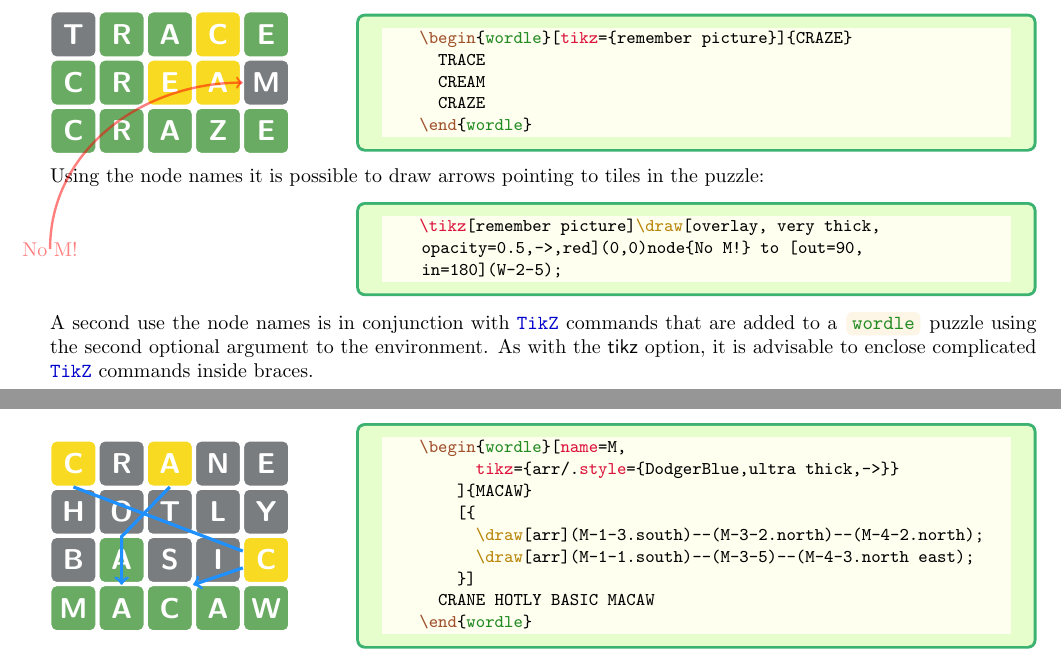
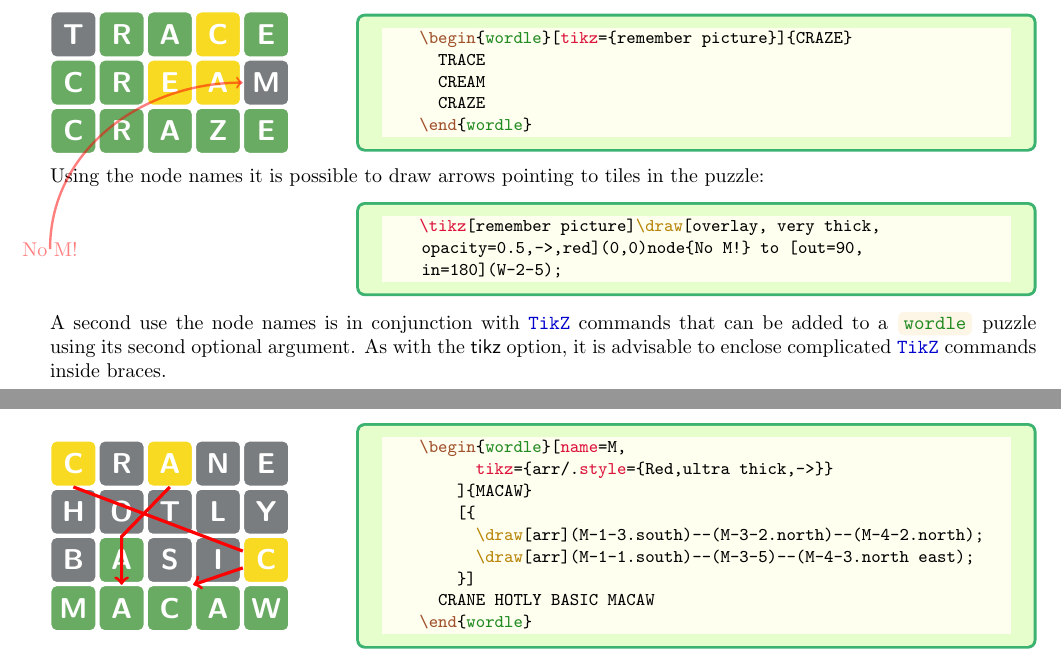
Before and after one commit to AndrewMathas/Wordle, a LaTeX document (wordle-doc-en.tex): two parts of pages 8 and 9 of 9, joined at a grey line, cut so that both start at the same text. The pictures show the PDF file wordle-doc-en.pdf that the author committed with the source.

Commit message:
Finetuing world-doc-en

```diff
--- a/wordle-doc-en.tex
+++ b/wordle-doc-en.tex
@@ -870,14 +870,13 @@
   \end{example}
 
   A second use the node  names is in conjunction with \ctan{TikZ}
-  commands that are added to a \keyword{wordle} puzzle using the second
-  optional argument to the environment. As with the \option{tikz}
-  option, it is advisable to enclose complicated \ctan{TikZ} commands
-  inside braces.
+  commands that can be added to a \keyword{wordle} puzzle using its
+  second optional argument. As with the \option{tikz} option, it is
+  advisable to enclose complicated \ctan{TikZ} commands inside braces.
 
   \begin{example}
     \begin{wordle}[name=M,
-          tikz={arr/.style={DodgerBlue,ultra thick,->}}
+          tikz={arr/.style={Red,ultra thick,->}}
         ]{MACAW}
         [{
           \draw[arr](M-1-3.south)--(M-3-2.north)--(M-4-2.north);
```
Also changed, not shown: wordle-doc-en.pdf.
